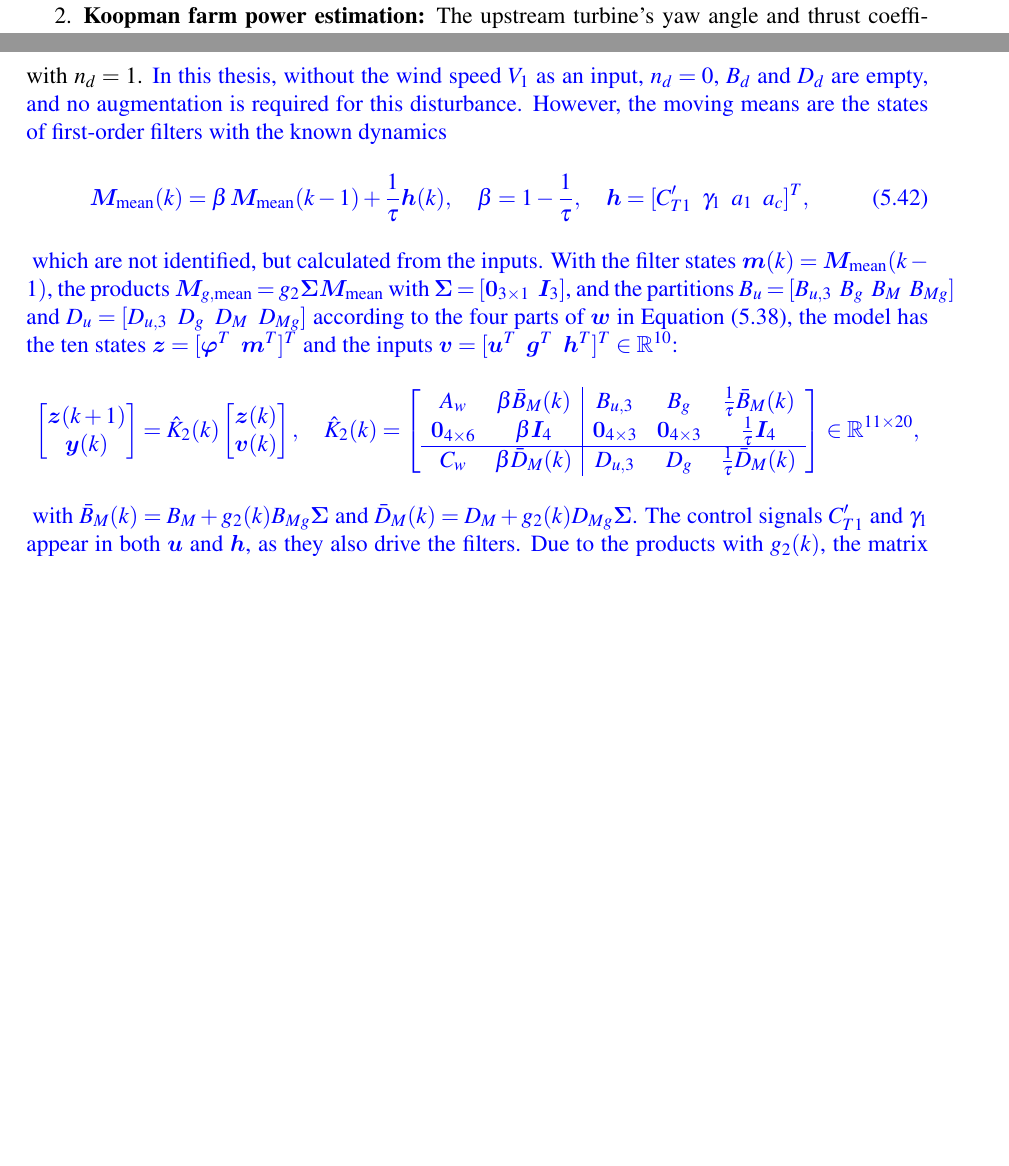
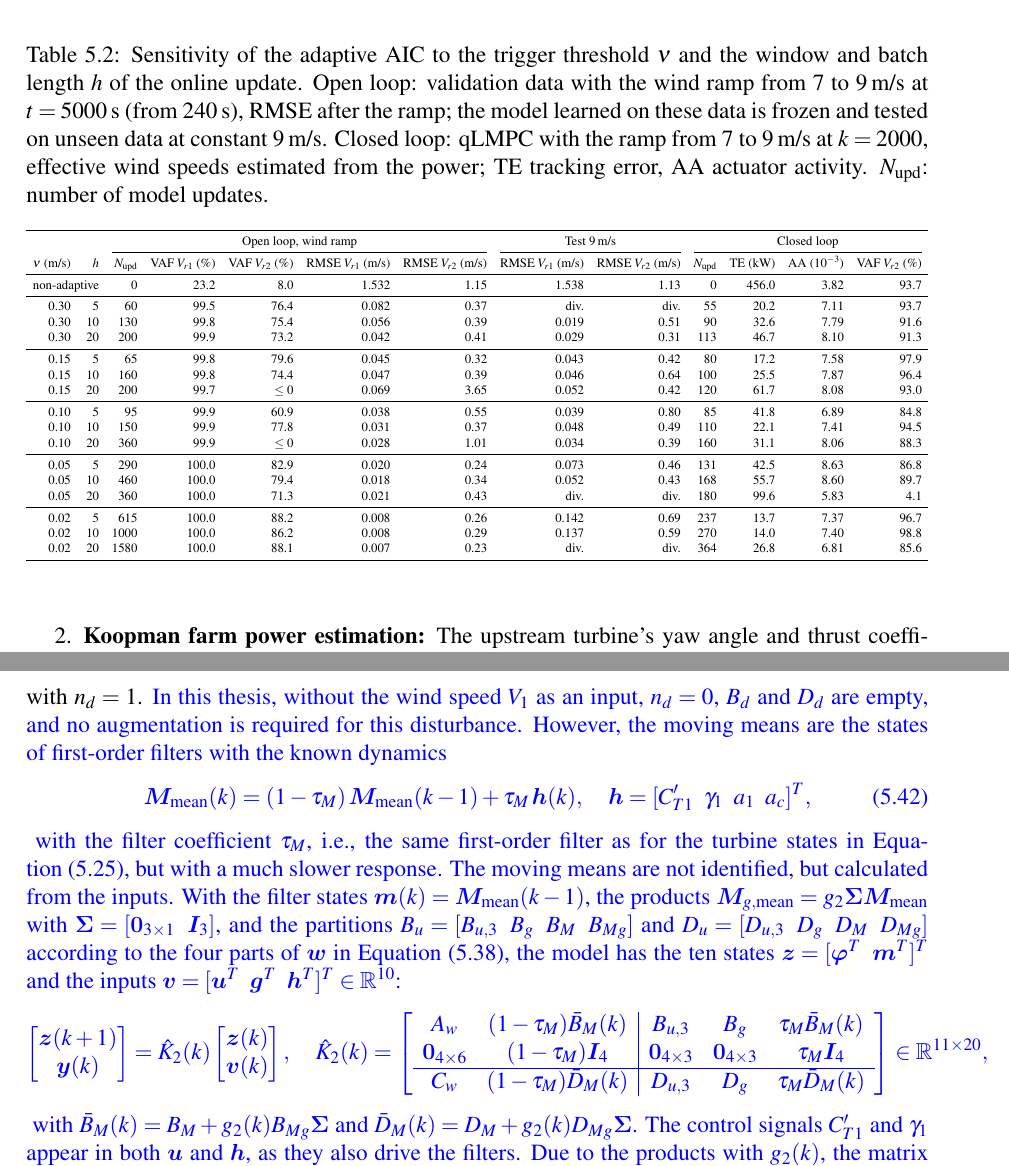
Before and after one commit to antjedittmer/thesis_DLR_20260630, a LaTeX thesis (dissertation_ADi.tex, which reads chapters/ClaudeSuggestions/ch05_ClaudeSuggestion.tex, figures/figures_CDC22/tab_sensitivityAdaptiveAIC.tex): two parts of pages 156 and 160 of 188 before the commit and two parts of pages 157 and 161 of 190 after it, joined at a grey line, cut at the place of the change, the shorter picture padded with empty space. Compiled offline with pdfLaTeX.

Commit message:
ch05_ClaudeSuggestion: moving-mean filter coefficient tau_M as tau in the turbine model; sensitivity table at the end of the AIC results
Co-Authored-By: Claude Opus 5.5 <noreply@anthropic.com>

```diff
--- a/chapters/ClaudeSuggestions/ch05_ClaudeSuggestion.tex
+++ b/chapters/ClaudeSuggestions/ch05_ClaudeSuggestion.tex
@@ -1080,20 +1085,25 @@ In \cite{dittmer2023koopman}\claude{,} the wind speed $V_1$ was part of the inpu
 with $n_d = 1$. \claude{In this thesis, without the wind speed $V_1$ as an input, $n_d = 0$, $B_d$ and $D_d$ are empty, and no augmentation is required for this disturbance. However, the moving means are the states of first-order filters with the known dynamics}
 {\color{blue}
 \begin{equation} \label{eq:MovingMeans}
-    \bm{M}_{\text{mean}}(k) = \beta\, \bm{M}_{\text{mean}}(k-1) + \frac{1}{\tau}\bm{h}(k), \quad \beta = 1 - \frac{1}{\tau}, \quad \bm{h} = [C_{T1}' \;\; \gamma_1 \;\; a_1 \;\; a_c]^T,
+% CLAUDE (update): notation of the filter coefficient as in Equation eqPowerWTAIC_vector: tau_M instead of 1/tau, 1-tau_M instead of beta
+% OLD: \bm{M}_{\text{mean}}(k) = \beta\, \bm{M}_{\text{mean}}(k-1) + \frac{1}{\tau}\bm{h}(k), \quad \beta = 1 - \frac{1}{\tau}, \quad \bm{h} = [C_{T1}' \;\; \gamma_1 \;\; a_1 \;\; a_c]^T,
+    \bm{M}_{\text{mean}}(k) = (1-\tau_M)\, \bm{M}_{\text{mean}}(k-1) + \tau_M\,\bm{h}(k), \quad \bm{h} = [C_{T1}' \;\; \gamma_1 \;\; a_1 \;\; a_c]^T,
 \end{equation}}
-\claude{which are not identified, but calculated from the inputs. With the filter states $\bm{m}(k) = \bm{M}_{\text{mean}}(k-1)$, the products $\bm{M}_{g,\text{mean}} = g_2 \bm{\Sigma} \bm{M}_{\text{mean}}$ with $\bm{\Sigma} = [\bm{0}_{3\times1} \;\; \bm{I}_3]$, and the partitions $B_u = [B_{u,3} \;\; B_g \;\; B_M \;\; B_{Mg}]$ and $D_u = [D_{u,3} \;\; D_g \;\; D_M \;\; D_{Mg}]$ according to the four parts of $\bm{w}$ in Equation~\eqref{eq:wFeatWRC}, the model has the ten states $\bm{z} = [\bm{\varphi}^T \;\; \bm{m}^T]^T$ and the inputs $\bm{v} = [\bm{u}^T \;\; \bm{g}^T \;\; \bm{h}^T]^T \in \mathbb{R}^{10}$:}
+% CLAUDE (update): link to the filter of the turbine model
+% OLD: \claude{which are not identified, but calculated from the inputs. With the filter states
+\claude{with the filter coefficient $\tau_M$, i.e., the same first-order filter as for the turbine states in Equation~\eqref{eqPowerWTAIC_vector}, but with a much slower response. The moving means are not identified, but calculated from the inputs. With the filter states $\bm{m}(k) = \bm{M}_{\text{mean}}(k-1)$, the products $\bm{M}_{g,\text{mean}} = g_2 \bm{\Sigma} \bm{M}_{\text{mean}}$ with $\bm{\Sigma} = [\bm{0}_{3\times1} \;\; \bm{I}_3]$, and the partitions $B_u = [B_{u,3} \;\; B_g \;\; B_M \;\; B_{Mg}]$ and $D_u = [D_{u,3} \;\; D_g \;\; D_M \;\; D_{Mg}]$ according to the four parts of $\bm{w}$ in Equation~\eqref{eq:wFeatWRC}, the model has the ten states $\bm{z} = [\bm{\varphi}^T \;\; \bm{m}^T]^T$ and the inputs $\bm{v} = [\bm{u}^T \;\; \bm{g}^T \;\; \bm{h}^T]^T \in \mathbb{R}^{10}$:}
 {\color{blue}
 \begin{align*}
+    % CLAUDE (update): beta -> (1-\tau_M), 1/\tau -> \tau_M in the three rows below
     \begin{bmatrix} \bm{z}(k+1) \\ \bm{y}(k) \end{bmatrix} = \hat{K}_2(k) \begin{bmatrix} \bm{z}(k) \\ \bm{v}(k) \end{bmatrix}, \quad
     \hat{K}_{2}(k) = \left[\begin{array}{cc|ccc}
-        A_w & \beta \bar{B}_M(k) & B_{u,3} & B_g & \frac{1}{\tau}\bar{B}_M(k)\\
-        \bm{0}_{4\times6} & \beta \bm{I}_4 & \bm{0}_{4\times3} & \bm{0}_{4\times3} & \frac{1}{\tau}\bm{I}_4\\
+        A_w & (1-\tau_M) \bar{B}_M(k) & B_{u,3} & B_g & \tau_M\bar{B}_M(k)\\
+        \bm{0}_{4\times6} & (1-\tau_M) \bm{I}_4 & \bm{0}_{4\times3} & \bm{0}_{4\times3} & \tau_M\bm{I}_4\\
         \hline
-        C_w & \beta \bar{D}_M(k) & D_{u,3} & D_g & \frac{1}{\tau}\bar{D}_M(k)
+        C_w & (1-\tau_M) \bar{D}_M(k) & D_{u,3} & D_g & \tau_M\bar{D}_M(k)
     \end{array}\right] \in \mathbb{R}^{11\times20},
 \end{align*}}
-\claude{with $\bar{B}_M(k) = B_M + g_2(k) B_{Mg}\bm{\Sigma}$ and $\bar{D}_M(k) = D_M + g_2(k) D_{Mg}\bm{\Sigma}$. The control signals $C_{T1}'$ and $\gamma_1$ appear in both $\bm{u}$ and $\bm{h}$, as they also drive the filters. Due to the products with $g_2(k)$, the matrix $\hat{K}_2(k)$ depends on the thrust control signal $C_{T2}'(k)$, i.e., the model is quasi-LPV, and the inputs $\bm{g}$ and $\bm{h}$ are nonlinear functions of the control signals $\bm{u}$. The eigenvalues of the state matrix are those of $A_w$ and the filter pole $\beta = 0.99$, so that the largest absolute eigenvalue is 0.99.}
+\claude{with $\bar{B}_M(k) = B_M + g_2(k) B_{Mg}\bm{\Sigma}$ and $\bar{D}_M(k) = D_M + g_2(k) D_{Mg}\bm{\Sigma}$. The control signals $C_{T1}'$ and $\gamma_1$ appear in both $\bm{u}$ and $\bm{h}$, as they also drive the filters. Due to the products with $g_2(k)$, the matrix $\hat{K}_2(k)$ depends on the thrust control signal $C_{T2}'(k)$, i.e., the model is quasi-LPV, and the inputs $\bm{g}$ and $\bm{h}$ are nonlinear functions of the control signals $\bm{u}$. The eigenvalues of the state matrix are those of $A_w$ and the filter pole $1-\tau_M = 0.99$, so that the largest absolute eigenvalue is 0.99.}
 
 \claude{The MPC designs based on $\hat{K}_2$ are detailed in Section~\ref{qLMPCDesign}.}
 
--- /dev/null
+++ b/figures/figures_CDC22/tab_sensitivityAdaptiveAIC.tex
@@ -0,0 +1,33 @@
+% Created by runSensitivityAdaptiveAIC on 2026-10-29
+% Adaptive AIC without V1: trigger threshold nu and window/batch length h of the online update
+\begin{table}[htbp]
+    \centering
+    \caption[Sensitivity of the adaptive AIC to the update settings]{Sensitivity of the adaptive AIC to the trigger threshold $\nu$ and the window and batch length $h$ of the online update. Open loop: validation data with the wind ramp from 7 to 9\,m/s at $t = 5000$\,s (from 240\,s), RMSE after the ramp; the model learned on these data is frozen and tested on unseen data at constant 9\,m/s. Closed loop: qLMPC with the ramp from 7 to 9\,m/s at $k = 2000$, effective wind speeds estimated from the power; TE tracking error, AA actuator activity. $N_\text{upd}$: number of model updates.}
+    \label{tab:sensitivityAdaptiveAIC}
+    \begin{adjustbox}{max width=\textwidth}
+    \begin{tabular}{rr rrrrr rr rrrr}
+        \toprule
+        & & \multicolumn{5}{c}{Open loop, wind ramp} & \multicolumn{2}{c}{Test 9\,m/s} & \multicolumn{4}{c}{Closed loop} \\
+        \cmidrule(lr){3-7} \cmidrule(lr){8-9} \cmidrule(lr){10-13}
+        $\nu$ (m/s) & $h$ & $N_\text{upd}$ & VAF $V_{r1}$ (\%) & VAF $V_{r2}$ (\%) & RMSE $V_{r1}$ (m/s) & RMSE $V_{r2}$ (m/s) & RMSE $V_{r1}$ (m/s) & RMSE $V_{r2}$ (m/s) & $N_\text{upd}$ & TE (kW) & AA ($10^{-3}$) & VAF $V_{r2}$ (\%) \\
+        \midrule
+        \multicolumn{2}{l}{non-adaptive} & 0 & 23.2 & 8.0 & 1.532 & 1.15 & 1.538 & 1.13 & 0 & 456.0 & 3.82 & 93.7 \\ \midrule
+        0.30 & 5 & 60 & 99.5 & 76.4 & 0.082 & 0.37 & div. & div. & 55 & 20.2 & 7.11 & 93.7 \\
+        0.30 & 10 & 130 & 99.8 & 75.4 & 0.056 & 0.39 & 0.019 & 0.51 & 90 & 32.6 & 7.79 & 91.6 \\
+        0.30 & 20 & 200 & 99.9 & 73.2 & 0.042 & 0.41 & 0.029 & 0.31 & 113 & 46.7 & 8.10 & 91.3 \\ \midrule
+        0.15 & 5 & 65 & 99.8 & 79.6 & 0.045 & 0.32 & 0.043 & 0.42 & 80 & 17.2 & 7.58 & 97.9 \\
+        0.15 & 10 & 160 & 99.8 & 74.4 & 0.047 & 0.39 & 0.046 & 0.64 & 100 & 25.5 & 7.87 & 96.4 \\
+        0.15 & 20 & 200 & 99.7 & $\leq 0$ & 0.069 & 3.65 & 0.052 & 0.42 & 120 & 61.7 & 8.08 & 93.0 \\ \midrule
+        0.10 & 5 & 95 & 99.9 & 60.9 & 0.038 & 0.55 & 0.039 & 0.80 & 85 & 41.8 & 6.89 & 84.8 \\
+        0.10 & 10 & 150 & 99.9 & 77.8 & 0.031 & 0.37 & 0.048 & 0.49 & 110 & 22.1 & 7.41 & 94.5 \\
+        0.10 & 20 & 360 & 99.9 & $\leq 0$ & 0.028 & 1.01 & 0.034 & 0.39 & 160 & 31.1 & 8.06 & 88.3 \\ \midrule
+        0.05 & 5 & 290 & 100.0 & 82.9 & 0.020 & 0.24 & 0.073 & 0.46 & 131 & 42.5 & 8.63 & 86.8 \\
+        0.05 & 10 & 460 & 100.0 & 79.4 & 0.018 & 0.34 & 0.052 & 0.43 & 168 & 55.7 & 8.60 & 89.7 \\
+        0.05 & 20 & 360 & 100.0 & 71.3 & 0.021 & 0.43 & div. & div. & 180 & 99.6 & 5.83 & 4.1 \\ \midrule
+        0.02 & 5 & 615 & 100.0 & 88.2 & 0.008 & 0.26 & 0.142 & 0.69 & 237 & 13.7 & 7.37 & 96.7 \\
+        0.02 & 10 & 1000 & 100.0 & 86.2 & 0.008 & 0.29 & 0.137 & 0.59 & 270 & 14.0 & 7.40 & 98.8 \\
+        0.02 & 20 & 1580 & 100.0 & 88.1 & 0.007 & 0.23 & div. & div. & 364 & 26.8 & 6.81 & 85.6 \\
+        \bottomrule
+    \end{tabular}
+    \end{adjustbox}
+\end{table}
```
Also changed, not shown: chapters/ClaudeSuggestions/ch05_ClaudeSuggestion.tex (9 more changed lines).
